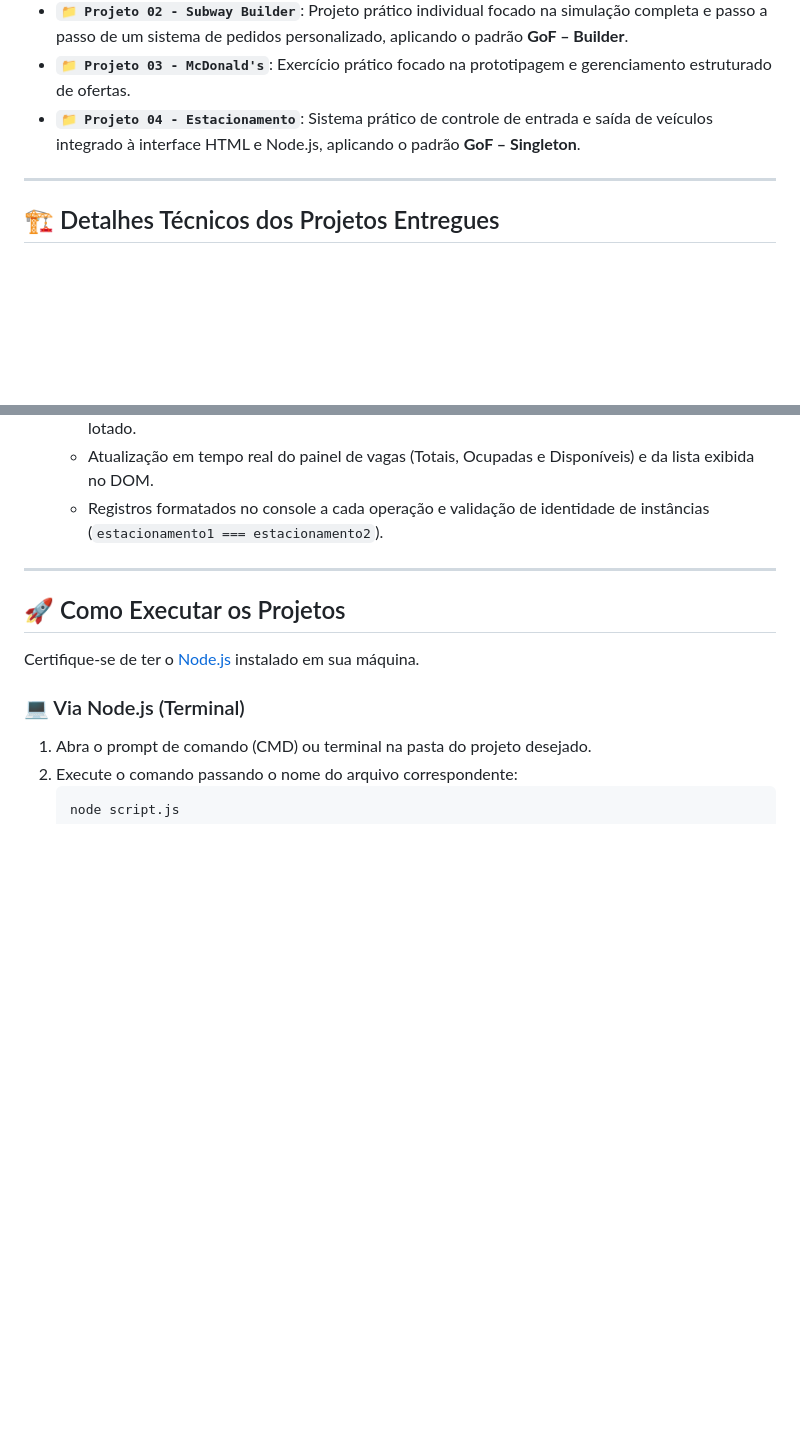
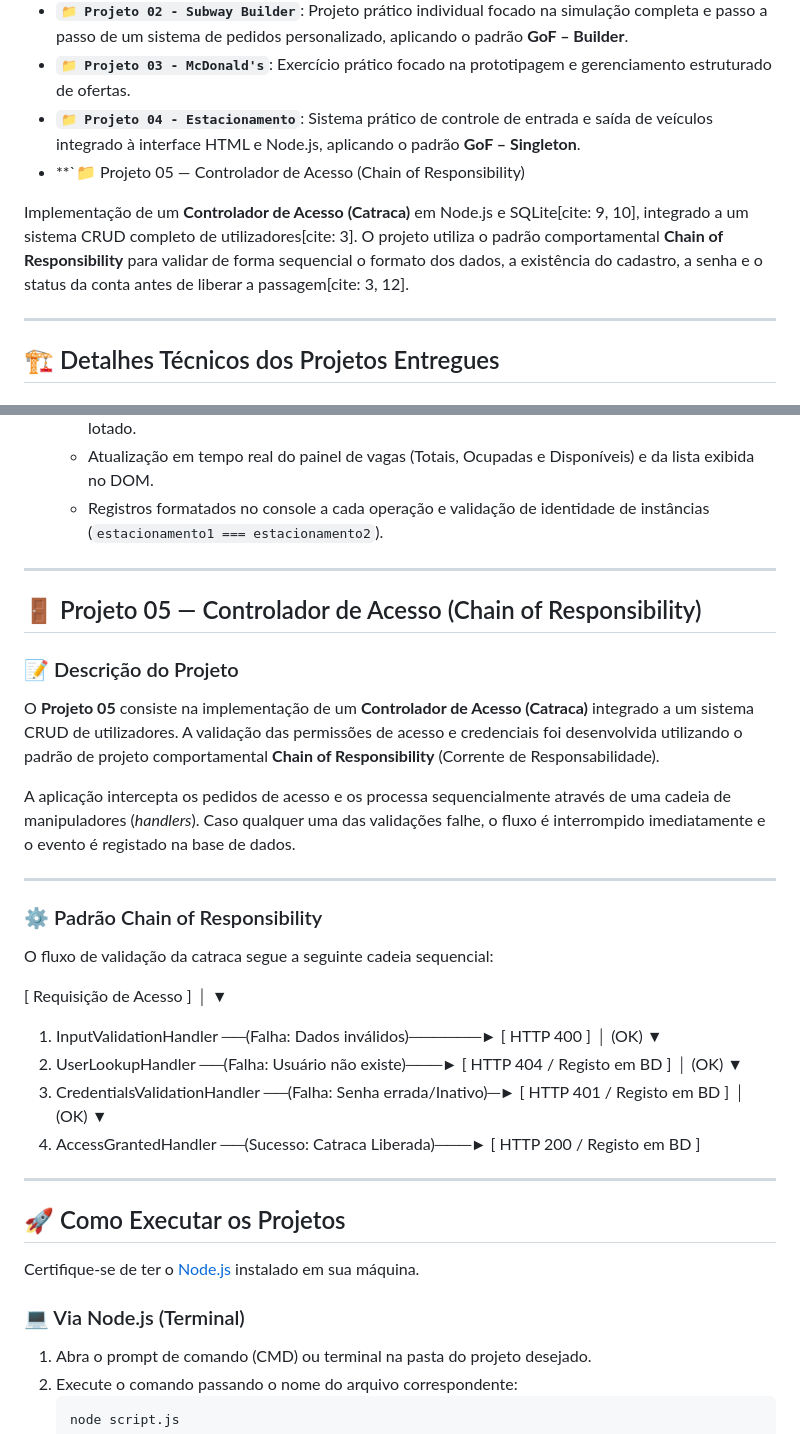
Before and after one commit to Helder-Virissio/FATEC-D.S.M-Tecnicas-De-Programacao-II, a Markdown page: README.md, 2 parts joined by grey strips. GitHub-like rendering; blank space fills up the shorter version.

Commit message:
Add Project 05 details to README
Added details for Project 05, including description and validation flow.

```diff
--- a/README.md
+++ b/README.md
@@ -20,6 +20,9 @@ O repositório está organizado de forma limpa diretamente na raiz, facilitando
 * **`📁 Projeto 02 - Subway Builder`**: Projeto prático individual focado na simulação completa e passo a passo de um sistema de pedidos personalizado, aplicando o padrão **GoF – Builder**.
 * **`📁 Projeto 03 - McDonald's`**: Exercício prático focado na prototipagem e gerenciamento estruturado de ofertas.
 * **`📁 Projeto 04 - Estacionamento`**: Sistema prático de controle de entrada e saída de veículos integrado à interface HTML e Node.js, aplicando o padrão **GoF – Singleton**.
+* **`📁 Projeto 05 — Controlador de Acesso (Chain of Responsibility)
+
+Implementação de um **Controlador de Acesso (Catraca)** em Node.js e SQLite[cite: 9, 10], integrado a um sistema CRUD completo de utilizadores[cite: 3]. O projeto utiliza o padrão comportamental **Chain of Responsibility** para validar de forma sequencial o formato dos dados, a existência do cadastro, a senha e o status da conta antes de liberar a passagem[cite: 3, 12].
 
 ---
 
@@ -54,6 +57,35 @@ O repositório está organizado de forma limpa diretamente na raiz, facilitando
 
 ---
 
+## 🚪 Projeto 05 — Controlador de Acesso (Chain of Responsibility)
+
+### 📝 Descrição do Projeto
+O **Projeto 05** consiste na implementação de um **Controlador de Acesso (Catraca)** integrado a um sistema CRUD de utilizadores. A validação das permissões de acesso e credenciais foi desenvolvida utilizando o padrão de projeto comportamental **Chain of Responsibility** (Corrente de Responsabilidade).
+
+A aplicação intercepta os pedidos de acesso e os processa sequencialmente através de uma cadeia de manipuladores (*handlers*). Caso qualquer uma das validações falhe, o fluxo é interrompido imediatamente e o evento é registado na base de dados.
+
+---
+
+### ⚙️ Padrão Chain of Responsibility
+O fluxo de validação da catraca segue a seguinte cadeia sequencial:
+
+
+[ Requisição de Acesso ]
+          │
+          ▼
+1. InputValidationHandler        ──(Falha: Dados inválidos)──────► [ HTTP 400 ]
+          │ (OK)
+          ▼
+2. UserLookupHandler             ──(Falha: Usuário não existe)───► [ HTTP 404 / Registo em BD ]
+          │ (OK)
+          ▼
+3. CredentialsValidationHandler ──(Falha: Senha errada/Inativo)─► [ HTTP 401 / Registo em BD ]
+          │ (OK)
+          ▼
+4. AccessGrantedHandler         ──(Sucesso: Catraca Liberada)───► [ HTTP 200 / Registo em BD ]
+
+---
+
 ## 🚀 Como Executar os Projetos
 
 Certifique-se de ter o [Node.js](https://nodejs.org) instalado em sua máquina.
```
